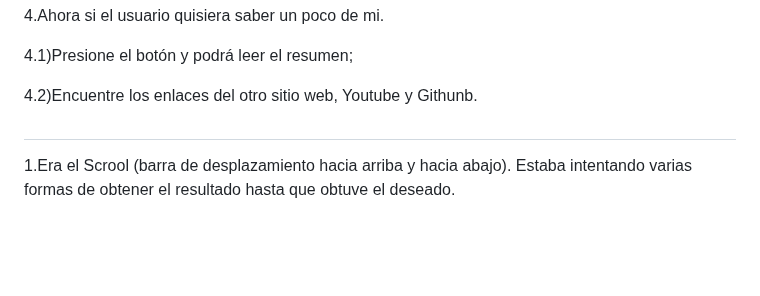
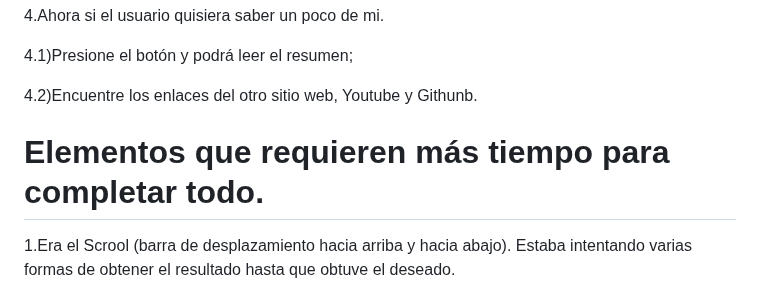
Before and after one commit to TassianaMilka/Html-and-Css_website, a Markdown page: README.md, the part around the change. Rendered like a GitHub page; blank space fills up the shorter version.

```diff
--- a/README.md
+++ b/README.md
@@ -161,7 +161,7 @@ Hola a todos, la creación de este proyecto tuvo como objetivo almacenar los enl
 4.2)Encuentre los enlaces del otro sitio web, Youtube y Githunb.
 
 
-#
+#  Elementos que requieren más tiempo para completar todo.
 
 1.Era el Scrool (barra de desplazamiento hacia arriba y hacia abajo). Estaba intentando varias formas de obtener el resultado hasta que obtuve el deseado.
 
```
